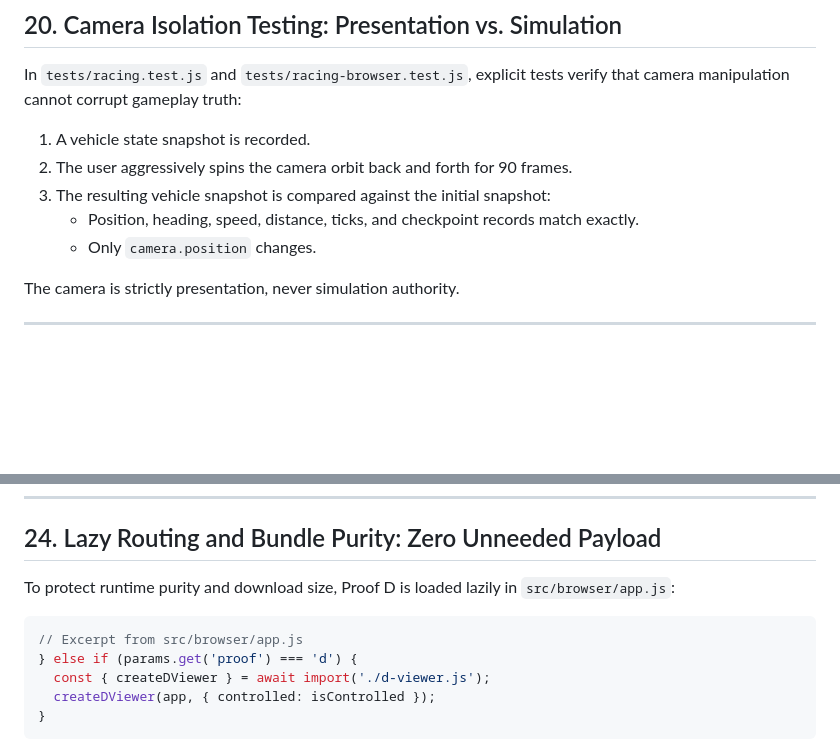
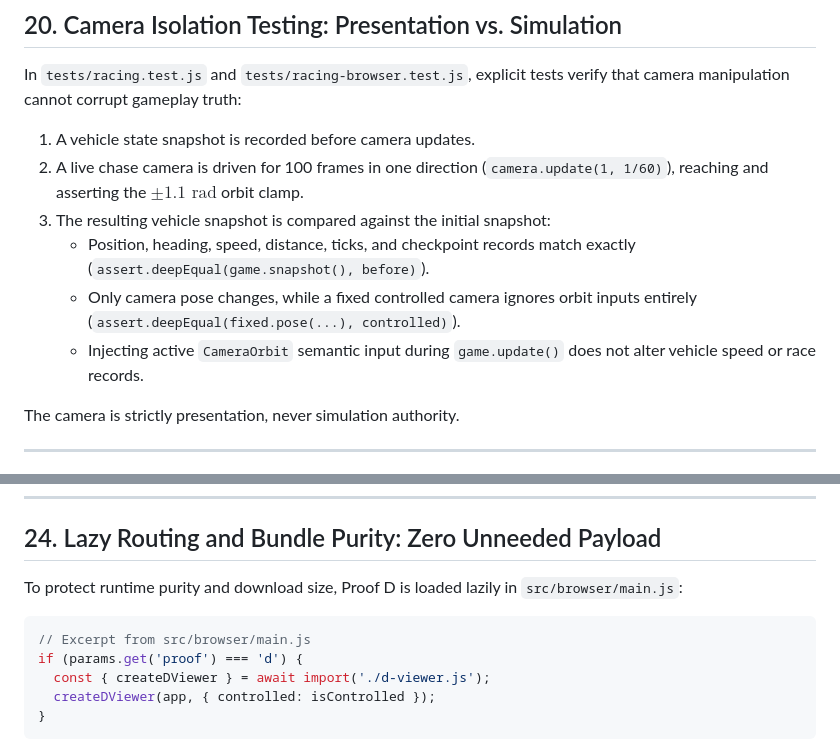
Before and after one commit to sumosizedginger/My-Game-Engine-1.0, a Markdown page: docs/learn/BUILDING_A_DIFFERENT_GENRE.md, 2 parts joined by grey strips. Rendered like a GitHub page; blank space fills up the shorter version.

Commit message:
docs(learn): correct Proof D source fidelity

````diff
--- a/docs/learn/BUILDING_A_DIFFERENT_GENRE.md
+++ b/docs/learn/BUILDING_A_DIFFERENT_GENRE.md
@@ -666,11 +666,12 @@ The chase camera demonstrates clean architectural decoupling:
 
 In `tests/racing.test.js` and `tests/racing-browser.test.js`, explicit tests verify that camera manipulation cannot corrupt gameplay truth:
 
-1. A vehicle state snapshot is recorded.
-2. The user aggressively spins the camera orbit back and forth for 90 frames.
+1. A vehicle state snapshot is recorded before camera updates.
+2. A live chase camera is driven for 100 frames in one direction (`camera.update(1, 1/60)`), reaching and asserting the $\pm 1.1\text{ rad}$ orbit clamp.
 3. The resulting vehicle snapshot is compared against the initial snapshot:
-   - Position, heading, speed, distance, ticks, and checkpoint records match exactly.
-   - Only `camera.position` changes.
+   - Position, heading, speed, distance, ticks, and checkpoint records match exactly (`assert.deepEqual(game.snapshot(), before)`).
+   - Only camera pose changes, while a fixed controlled camera ignores orbit inputs entirely (`assert.deepEqual(fixed.pose(...), controlled)`).
+   - Injecting active `CameraOrbit` semantic input during `game.update()` does not alter vehicle speed or race records.
 
 The camera is strictly presentation, never simulation authority.
 
@@ -755,11 +756,11 @@ If `result.dProof.success` is false, `dPageProofSuccess` fails immediately, even
 
 ## 24. Lazy Routing and Bundle Purity: Zero Unneeded Payload
 
-To protect runtime purity and download size, Proof D is loaded lazily in `src/browser/app.js`:
+To protect runtime purity and download size, Proof D is loaded lazily in `src/browser/main.js`:
 
 ```javascript
-// Excerpt from src/browser/app.js
-} else if (params.get('proof') === 'd') {
+// Excerpt from src/browser/main.js
+if (params.get('proof') === 'd') {
   const { createDViewer } = await import('./d-viewer.js');
   createDViewer(app, { controlled: isControlled });
 }
````
